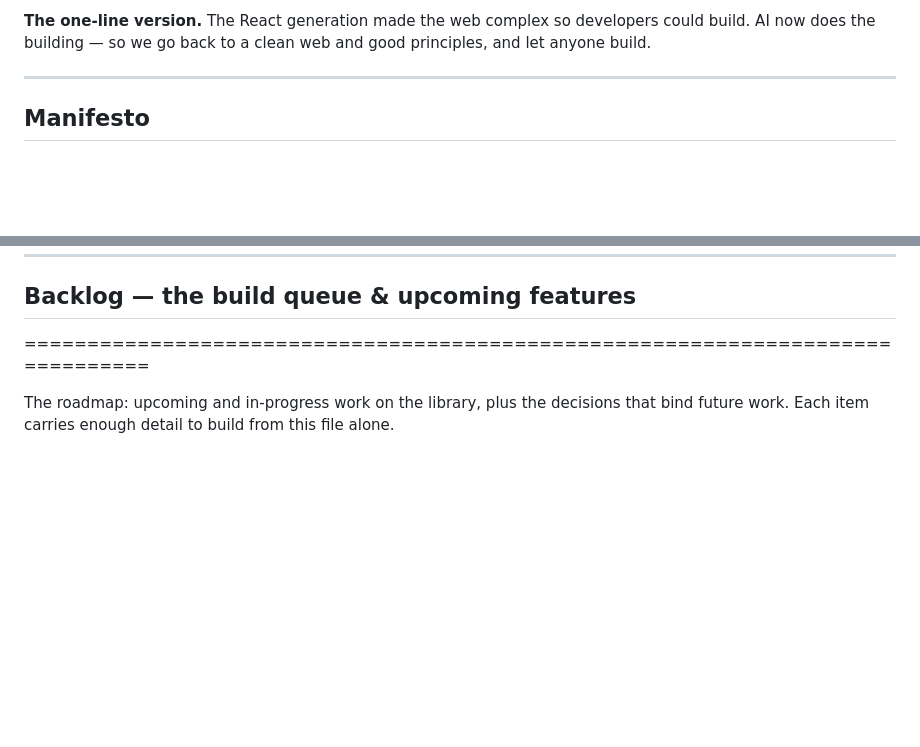
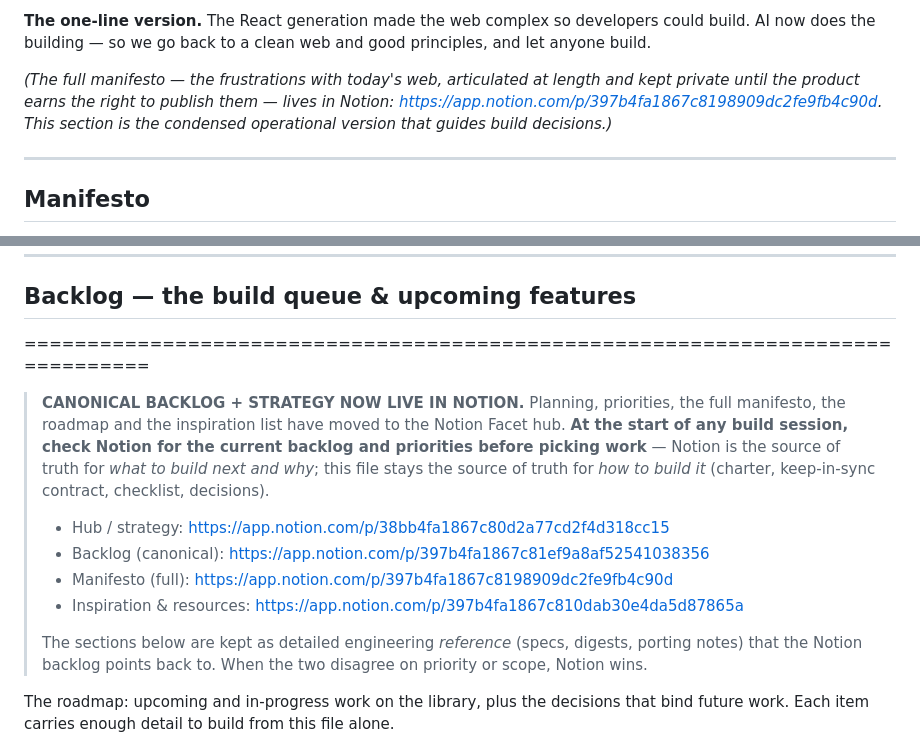
Before and after one commit to tanishksharma/Facet, a Markdown page: CLAUDE.md, 2 parts joined by grey strips. Drawn GitHub-style; blank space fills up the shorter version.

Commit message:
Point CLAUDE.md at Notion as canonical backlog/strategy home
Strategy, the full manifesto, the prioritized backlog and the inspiration list
now live in the Notion Facet hub. Add a banner instructing build sessions to
check Notion for current priorities before picking work (Notion = what to build
and why; CLAUDE.md = how to build). Link the full private manifesto from the
thesis section. The detailed specs/digests stay as engineering reference the
Notion backlog points back to.

Co-Authored-By: Claude Opus 4.8 <noreply@anthropic.com>
Claude-Session: https://claude.ai/code/session_018hxBchyPob2SvJE9CAmb3u

```diff
--- a/CLAUDE.md
+++ b/CLAUDE.md
@@ -181,6 +181,11 @@ normal person bounces off. That is the lost opportunity Facet exists to take.
 could build. AI now does the building — so we go back to a clean web and good
 principles, and let anyone build.
 
+*(The full manifesto — the frustrations with today's web, articulated at length and
+kept private until the product earns the right to publish them — lives in Notion:
+https://app.notion.com/p/397b4fa1867c8198909dc2fe9fb4c90d. This section is the
+condensed operational version that guides build decisions.)*
+
 
 -------------------------------------------------------------------------------
 
@@ -361,6 +366,21 @@ The shipped set, by design intent:
 ## Backlog — the build queue & upcoming features
 ===============================================================================
 
+
+> **CANONICAL BACKLOG + STRATEGY NOW LIVE IN NOTION.** Planning, priorities, the
+> full manifesto, the roadmap and the inspiration list have moved to the Notion
+> Facet hub. **At the start of any build session, check Notion for the current
+> backlog and priorities before picking work** — Notion is the source of truth for
+> *what to build next and why*; this file stays the source of truth for *how to
+> build it* (charter, keep-in-sync contract, checklist, decisions).
+> - Hub / strategy: https://app.notion.com/p/38bb4fa1867c80d2a77cd2f4d318cc15
+> - Backlog (canonical): https://app.notion.com/p/397b4fa1867c81ef9a8af52541038356
+> - Manifesto (full): https://app.notion.com/p/397b4fa1867c8198909dc2fe9fb4c90d
+> - Inspiration & resources: https://app.notion.com/p/397b4fa1867c810dab30e4da5d87865a
+>
+> The sections below are kept as detailed engineering *reference* (specs, digests,
+> porting notes) that the Notion backlog points back to. When the two disagree on
+> priority or scope, Notion wins.
 
 The roadmap: upcoming and in-progress work on the library, plus the decisions that bind future work. Each item carries enough detail to build from this file alone.
 
```
